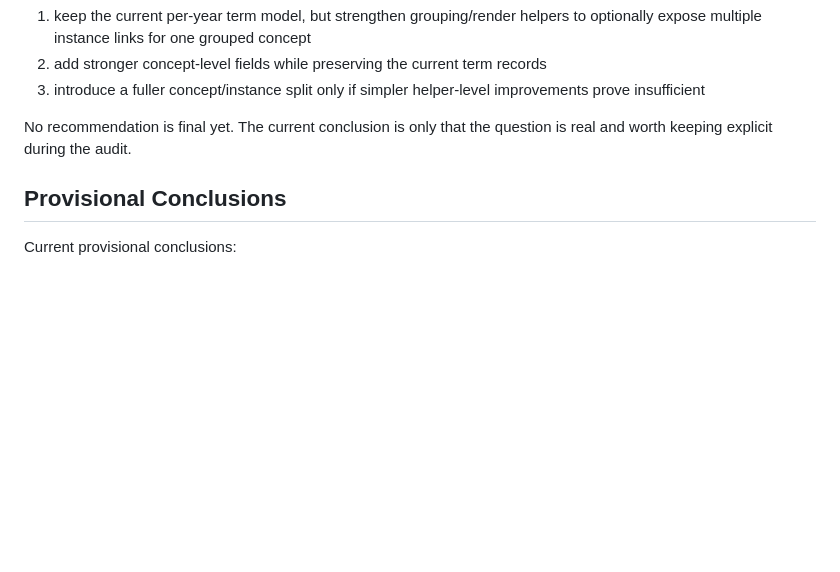
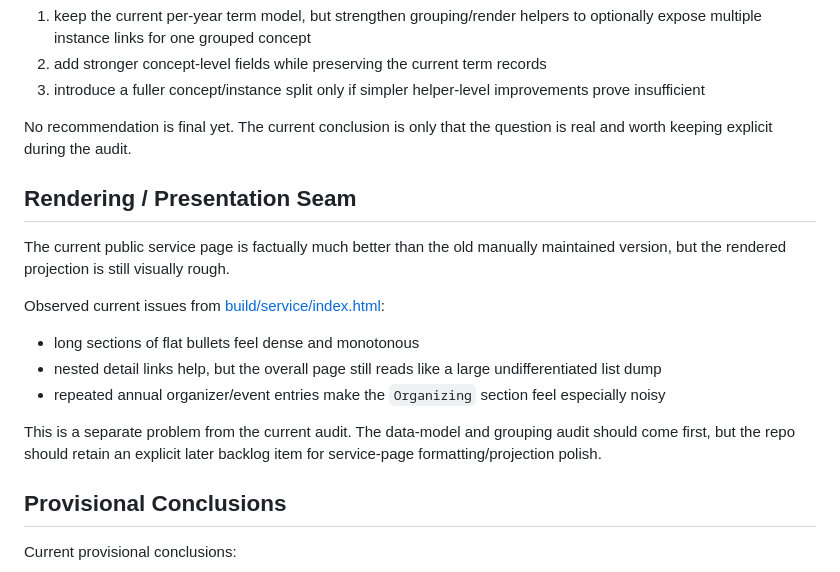
Before and after one commit to ztatlock/ztatlock.github.io, a Markdown page: docs/plans/homepage-cv-curated-consumers-slice-3-service-audit-notes.md, the part around one of its changes. Rendered like a GitHub page; blank space fills up the shorter version.

```diff
--- a/docs/plans/homepage-cv-curated-consumers-slice-3-service-audit-notes.md
+++ b/docs/plans/homepage-cv-curated-consumers-slice-3-service-audit-notes.md
@@ -188,6 +235,24 @@ No recommendation is final yet.
 The current conclusion is only that the question is real and worth keeping
 explicit during the audit.
 
+## Rendering / Presentation Seam
+
+The current public service page is factually much better than the old manually
+maintained version, but the rendered projection is still visually rough.
+
+Observed current issues from
+[build/service/index.html](/Users/ztatlock/www/ztatlock.github.io/build/service/index.html):
+
+- long sections of flat bullets feel dense and monotonous
+- nested detail links help, but the overall page still reads like a large
+  undifferentiated list dump
+- repeated annual organizer/event entries make the `Organizing` section feel
+  especially noisy
+
+This is a separate problem from the current audit.
+The data-model and grouping audit should come first, but the repo should retain
+an explicit later backlog item for service-page formatting/projection polish.
+
 ## Provisional Conclusions
 
 Current provisional conclusions:
```
Also changed, not shown: other parts of docs/plans/homepage-cv-curated-consumers-slice-3-service-audit-notes.md (+49 -0 lines), ROADMAP.md (+1 -0 lines).
